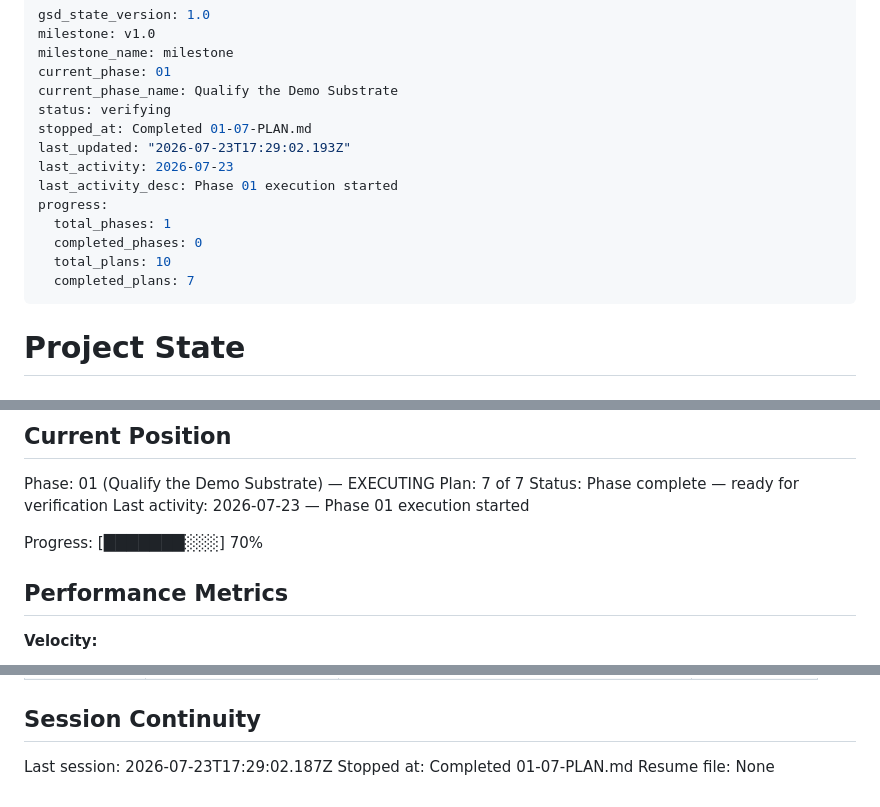
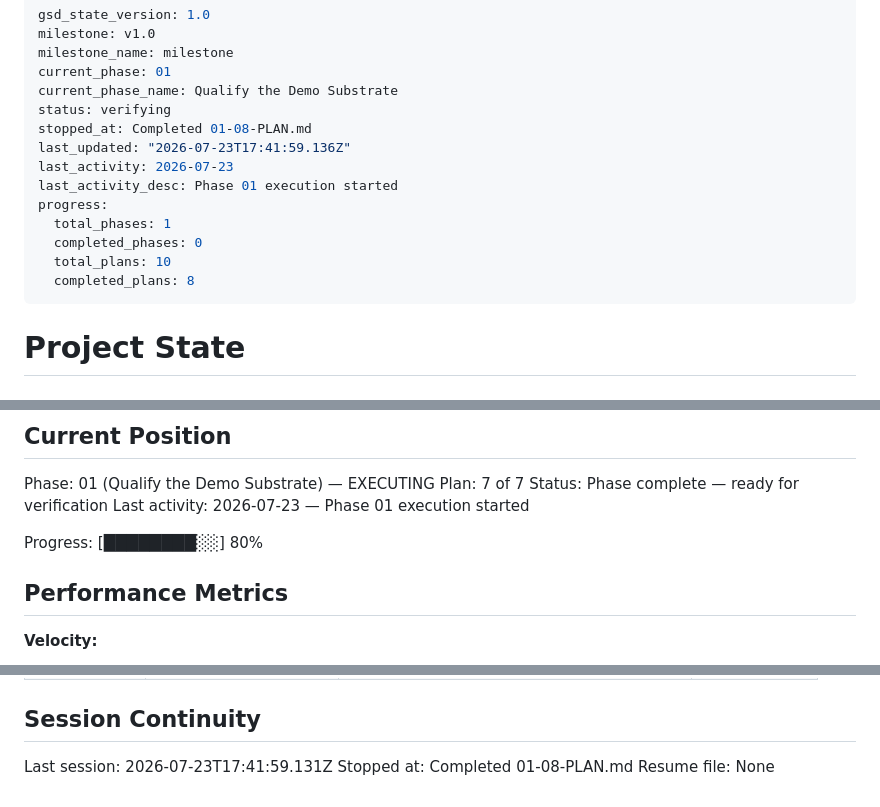
Before and after one commit to sandwichfarm/fipwave, a Markdown page: .planning/STATE.md, 3 parts joined by grey strips. GitHub-like rendering.

Commit message:
docs(01-08): complete executable Quiet fallback plan
- record deterministic Quiet runtime and selection verification\n- update Phase 01 plan progress and session state

```diff
--- a/.planning/STATE.md
+++ b/.planning/STATE.md
@@ -5,15 +5,15 @@ milestone_name: milestone
 current_phase: 01
 current_phase_name: Qualify the Demo Substrate
 status: verifying
-stopped_at: Completed 01-07-PLAN.md
-last_updated: "2026-07-23T17:29:02.193Z"
+stopped_at: Completed 01-08-PLAN.md
+last_updated: "2026-07-23T17:41:59.136Z"
 last_activity: 2026-07-23
 last_activity_desc: Phase 01 execution started
 progress:
   total_phases: 1
   completed_phases: 0
   total_plans: 10
-  completed_plans: 7
+  completed_plans: 8
 ---
 
 # Project State
@@ -32,7 +32,7 @@ Plan: 7 of 7
 Status: Phase complete — ready for verification
 Last activity: 2026-07-23 — Phase 01 execution started
 
-Progress: [███████░░░] 70%
+Progress: [████████░░] 80%
 
 ## Performance Metrics
 
@@ -103,6 +105,6 @@ None yet.
 
 ## Session Continuity
 
-Last session: 2026-07-23T17:29:02.187Z
-Stopped at: Completed 01-07-PLAN.md
+Last session: 2026-07-23T17:41:59.131Z
+Stopped at: Completed 01-08-PLAN.md
 Resume file: None
```
Also changed, not shown: other parts of .planning/STATE.md (+2 -0 lines), .planning/ROADMAP.md (+3 -3 lines), 1 other file.
